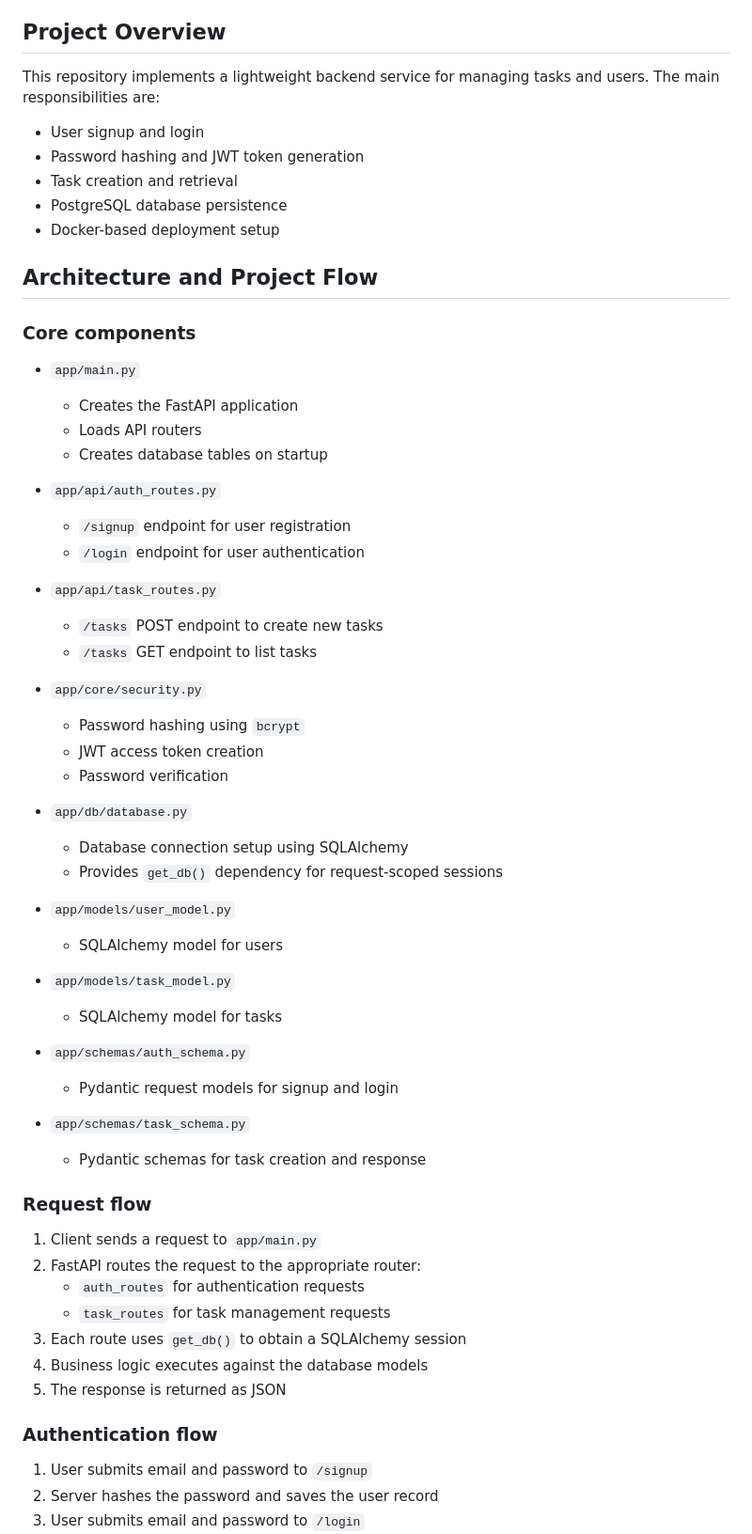
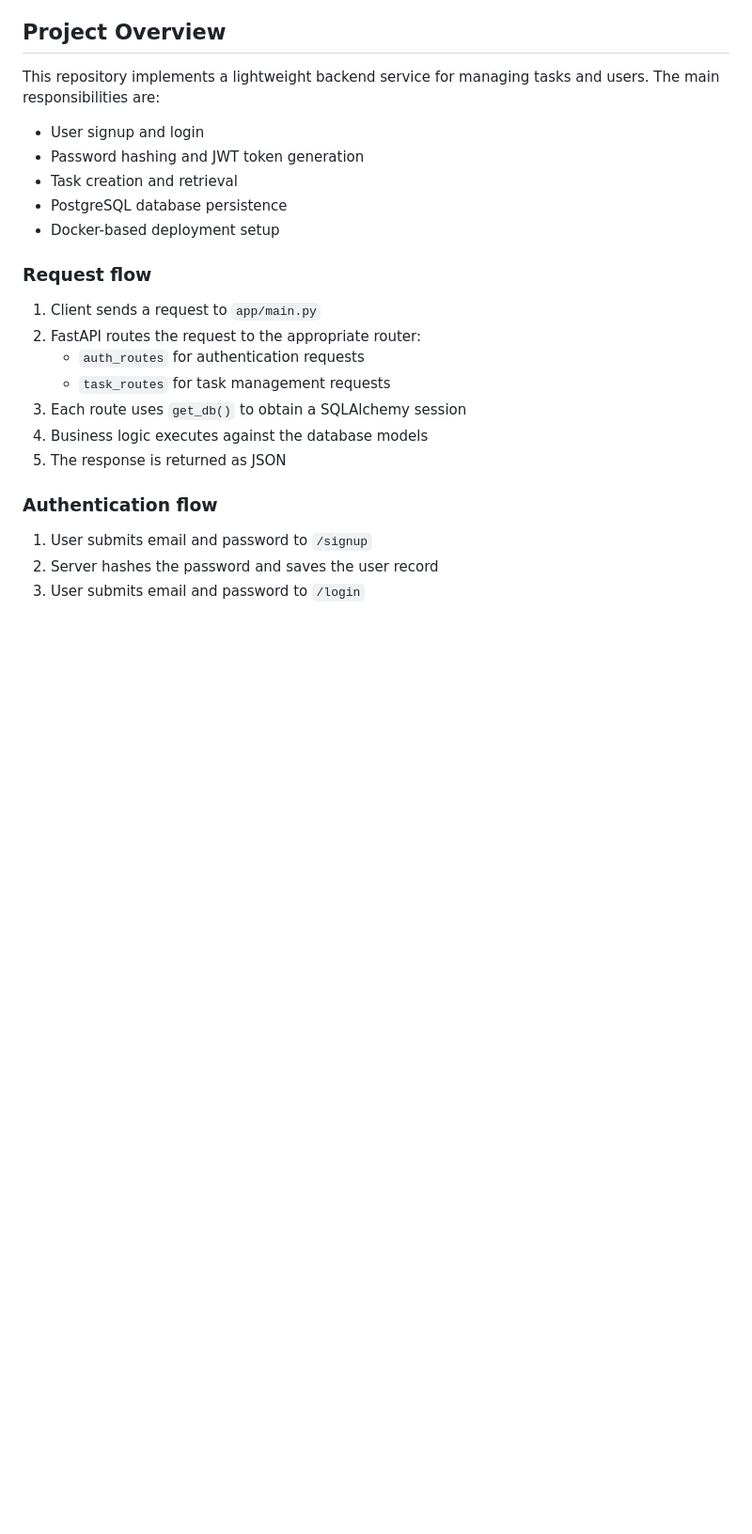
Before and after one commit to Aditya-hub49/taskflow, a Markdown page: README.md, the part around the change. Shown at 94% size. Drawn GitHub-style; blank space fills up the shorter version.

```diff
--- a/README.md
+++ b/README.md
@@ -11,44 +11,6 @@ This repository implements a lightweight backend service for managing tasks and
 - Task creation and retrieval
 - PostgreSQL database persistence
 - Docker-based deployment setup
-
-## Architecture and Project Flow
-
-### Core components
-
-- `app/main.py`
-  - Creates the FastAPI application
-  - Loads API routers
-  - Creates database tables on startup
-
-- `app/api/auth_routes.py`
-  - `/signup` endpoint for user registration
-  - `/login` endpoint for user authentication
-
-- `app/api/task_routes.py`
-  - `/tasks` POST endpoint to create new tasks
-  - `/tasks` GET endpoint to list tasks
-
-- `app/core/security.py`
-  - Password hashing using `bcrypt`
-  - JWT access token creation
-  - Password verification
-
-- `app/db/database.py`
-  - Database connection setup using SQLAlchemy
-  - Provides `get_db()` dependency for request-scoped sessions
-
-- `app/models/user_model.py`
-  - SQLAlchemy model for users
-
-- `app/models/task_model.py`
-  - SQLAlchemy model for tasks
-
-- `app/schemas/auth_schema.py`
-  - Pydantic request models for signup and login
-
-- `app/schemas/task_schema.py`
-  - Pydantic schemas for task creation and response
 
 ### Request flow
 
```
